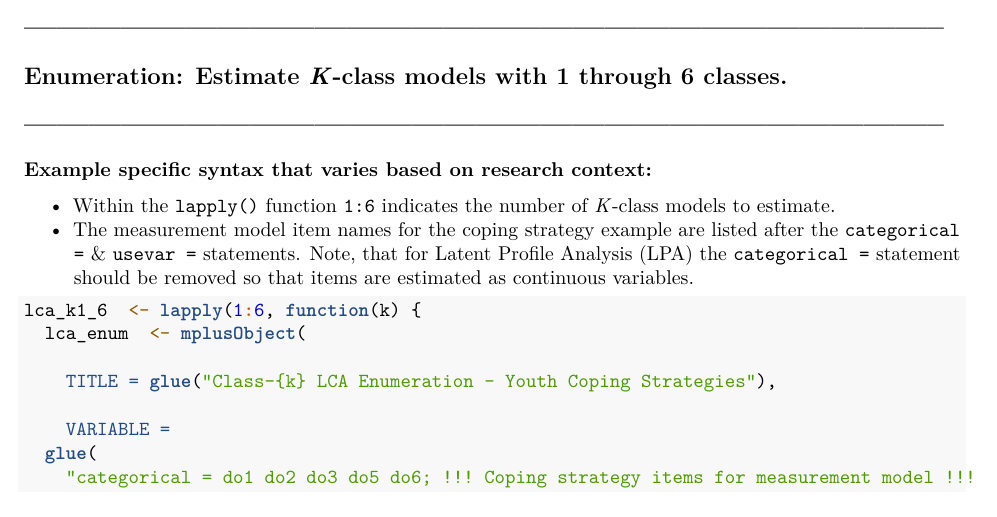
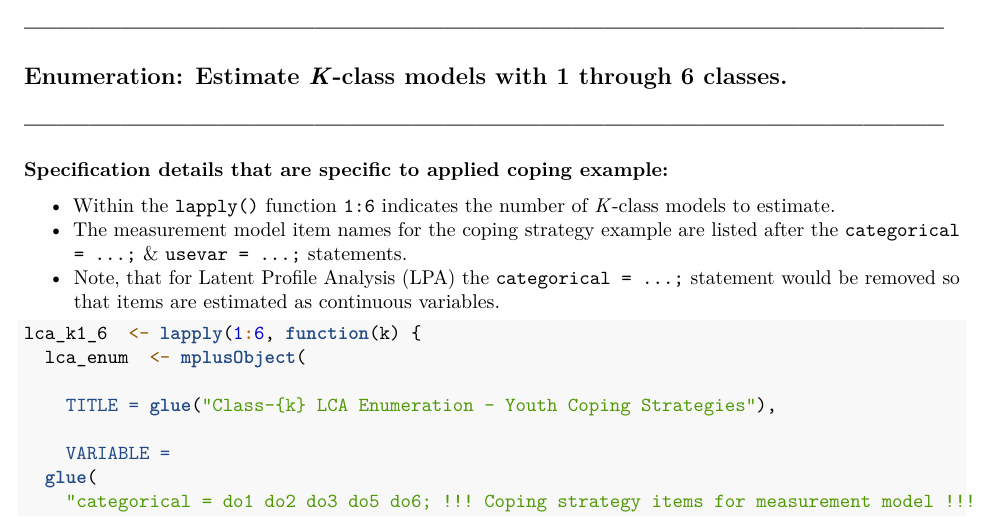
Before and after one commit to garberadamc/LCA-COPING-BD, an R Markdown document (rcode-lca-coping-bd.Rmd): part of page 2 of 14, cut so that both start at the same text. Rendered offline with R 4.5, knitr and Pandoc, then LaTeX, with nearby package versions; code that draws random numbers runs with fixed seeds of ours; some code elsewhere in the file could not run offline.

Commit message:
edits 0002 RMD

````diff
--- a/rcode-lca-coping-bd.Rmd
+++ b/rcode-lca-coping-bd.Rmd
@@ -85,10 +85,11 @@ ies_data <- read_csv(here("data","ies_bd_data.csv"),
 
 # --------------------------------------------------------------------------------------
 
-**Example specific syntax that varies based on research context:**
+**Specification details that are specific to applied coping example:**
 
 - Within the `lapply()` function `1:6` indicates the number of *K*-class models to estimate.
-- The measurement model item names for the coping strategy example are listed after the `categorical =` & `usevar =` statements. Note, that for Latent Profile Analysis (LPA) the `categorical =` statement should be removed so that items are estimated as continuous variables.
+- The measurement model item names for the coping strategy example are listed after the `categorical = ...;` & `usevar = ...;` statements.
+- Note, that for Latent Profile Analysis (LPA) the `categorical = ...;` statement would be removed so that items are estimated as continuous variables.
 
 ```{r}
 
````
Also changed, not shown: rcode-lca-coping-bd.pdf, rcode-lca-coping-bd.Rmd (2 more changed lines).
